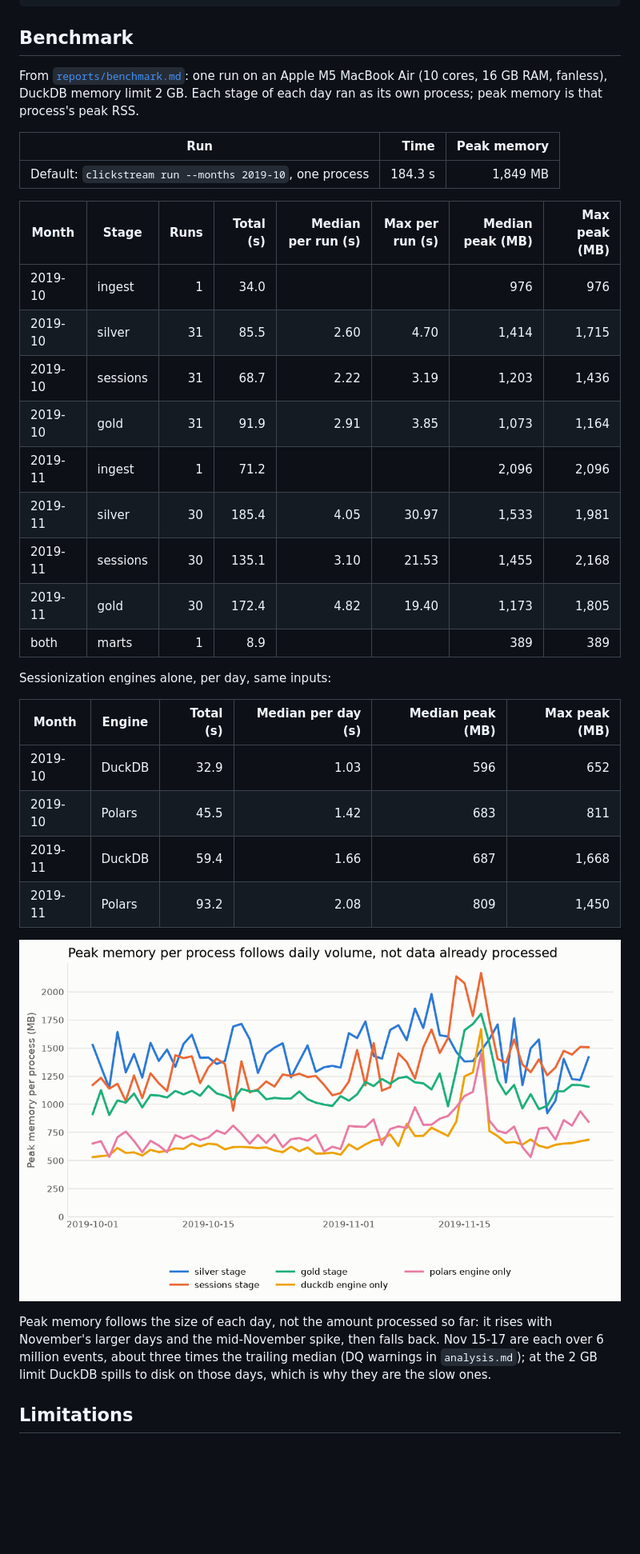
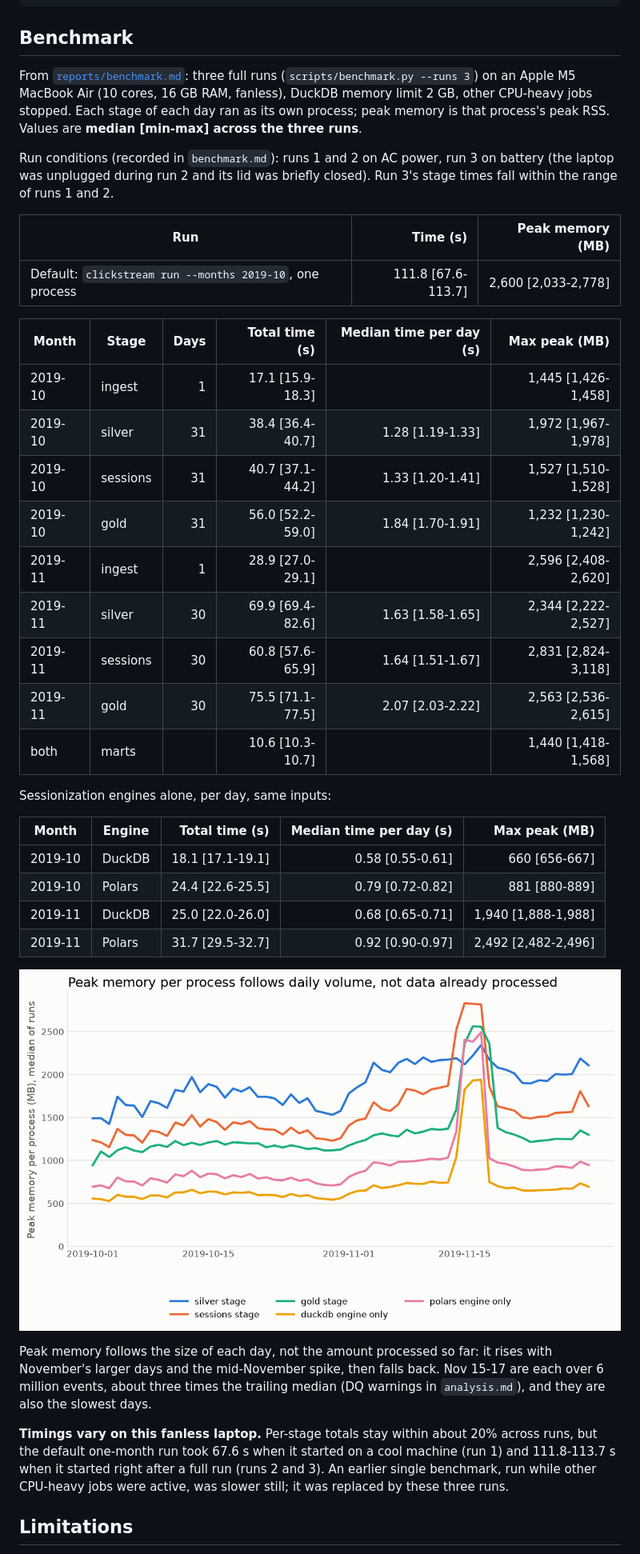
Before and after one commit to rodferro/clickstream-sessionization, a Markdown page: README.md, the part around one of its changes. Shown at 80% size. GitHub-like rendering; pictures changed too: reports/figures/benchmark_memory.png; blank space fills up the shorter version.

```diff
--- a/README.md
+++ b/README.md
@@ -321,41 +321,51 @@ python scripts/profile_month.py --month 2019-10 > reports/profile_2019-10.txt
 
 ## Benchmark
 
-From [`reports/benchmark.md`](reports/benchmark.md): one run on an Apple M5 MacBook Air (10 cores,
-16 GB RAM, fanless), DuckDB memory limit 2 GB. Each stage of each day ran as its own process; peak
-memory is that process's peak RSS.
+From [`reports/benchmark.md`](reports/benchmark.md): three full runs (`scripts/benchmark.py --runs 3`)
+on an Apple M5 MacBook Air (10 cores, 16 GB RAM, fanless), DuckDB memory limit 2 GB, other CPU-heavy
+jobs stopped. Each stage of each day ran as its own process; peak memory is that process's peak RSS.
+Values are **median [min-max] across the three runs**.
 
-| Run | Time | Peak memory |
+Run conditions (recorded in `benchmark.md`): runs 1 and 2 on AC power, run 3 on battery (the laptop
+was unplugged during run 2 and its lid was briefly closed). Run 3's stage times fall
+within the range of runs 1 and 2.
+
+| Run | Time (s) | Peak memory (MB) |
 |---|---:|---:|
-| Default: `clickstream run --months 2019-10`, one process | 184.3 s | 1,849 MB |
+| Default: `clickstream run --months 2019-10`, one process | 111.8 [67.6-113.7] | 2,600 [2,033-2,778] |
 
-| Month | Stage | Runs | Total (s) | Median per run (s) | Max per run (s) | Median peak (MB) | Max peak (MB) |
-|---|---|---:|---:|---:|---:|---:|---:|
-| 2019-10 | ingest | 1 | 34.0 | | | 976 | 976 |
-| 2019-10 | silver | 31 | 85.5 | 2.60 | 4.70 | 1,414 | 1,715 |
-| 2019-10 | sessions | 31 | 68.7 | 2.22 | 3.19 | 1,203 | 1,436 |
-| 2019-10 | gold | 31 | 91.9 | 2.91 | 3.85 | 1,073 | 1,164 |
-| 2019-11 | ingest | 1 | 71.2 | | | 2,096 | 2,096 |
-| 2019-11 | silver | 30 | 185.4 | 4.05 | 30.97 | 1,533 | 1,981 |
-| 2019-11 | sessions | 30 | 135.1 | 3.10 | 21.53 | 1,455 | 2,168 |
-| 2019-11 | gold | 30 | 172.4 | 4.82 | 19.40 | 1,173 | 1,805 |
-| both | marts | 1 | 8.9 | | | 389 | 389 |
+| Month | Stage | Days | Total time (s) | Median time per day (s) | Max peak (MB) |
+|---|---|---:|---:|---:|---:|
+| 2019-10 | ingest | 1 | 17.1 [15.9-18.3] | | 1,445 [1,426-1,458] |
+| 2019-10 | silver | 31 | 38.4 [36.4-40.7] | 1.28 [1.19-1.33] | 1,972 [1,967-1,978] |
+| 2019-10 | sessions | 31 | 40.7 [37.1-44.2] | 1.33 [1.20-1.41] | 1,527 [1,510-1,528] |
+| 2019-10 | gold | 31 | 56.0 [52.2-59.0] | 1.84 [1.70-1.91] | 1,232 [1,230-1,242] |
+| 2019-11 | ingest | 1 | 28.9 [27.0-29.1] | | 2,596 [2,408-2,620] |
+| 2019-11 | silver | 30 | 69.9 [69.4-82.6] | 1.63 [1.58-1.65] | 2,344 [2,222-2,527] |
+| 2019-11 | sessions | 30 | 60.8 [57.6-65.9] | 1.64 [1.51-1.67] | 2,831 [2,824-3,118] |
+| 2019-11 | gold | 30 | 75.5 [71.1-77.5] | 2.07 [2.03-2.22] | 2,563 [2,536-2,615] |
+| both | marts | | 10.6 [10.3-10.7] | | 1,440 [1,418-1,568] |
 
 Sessionization engines alone, per day, same inputs:
 
-| Month | Engine | Total (s) | Median per day (s) | Median peak (MB) | Max peak (MB) |
-|---|---|---:|---:|---:|---:|
-| 2019-10 | DuckDB | 32.9 | 1.03 | 596 | 652 |
-| 2019-10 | Polars | 45.5 | 1.42 | 683 | 811 |
-| 2019-11 | DuckDB | 59.4 | 1.66 | 687 | 1,668 |
-| 2019-11 | Polars | 93.2 | 2.08 | 809 | 1,450 |
+| Month | Engine | Total time (s) | Median time per day (s) | Max peak (MB) |
+|---|---|---:|---:|---:|
+| 2019-10 | DuckDB | 18.1 [17.1-19.1] | 0.58 [0.55-0.61] | 660 [656-667] |
+| 2019-10 | Polars | 24.4 [22.6-25.5] | 0.79 [0.72-0.82] | 881 [880-889] |
+| 2019-11 | DuckDB | 25.0 [22.0-26.0] | 0.68 [0.65-0.71] | 1,940 [1,888-1,988] |
+| 2019-11 | Polars | 31.7 [29.5-32.7] | 0.92 [0.90-0.97] | 2,492 [2,482-2,496] |
 
 ![Peak memory per day](reports/figures/benchmark_memory.png)
 
 Peak memory follows the size of each day, not the amount processed so far: it rises with
 November's larger days and the mid-November spike, then falls back. Nov 15-17 are each over
-6 million events, about three times the trailing median (DQ warnings in `analysis.md`); at the 2 GB
-limit DuckDB spills to disk on those days, which is why they are the slow ones.
+6 million events, about three times the trailing median (DQ warnings in `analysis.md`), and they are
+also the slowest days.
+
+**Timings vary on this fanless laptop.** Per-stage totals stay within about 20% across runs, but the
+default one-month run took 67.6 s when it started on a cool machine (run 1) and 111.8-113.7 s when it
+started right after a full run (runs 2 and 3). An earlier single benchmark, run while other CPU-heavy
+jobs were active, was slower still; it was replaced by these three runs.
 
 ## Limitations
 
```
Also changed, not shown: other parts of README.md (+2 -2 lines), reports/benchmark.md (+24 -20 lines), 1 other file.
